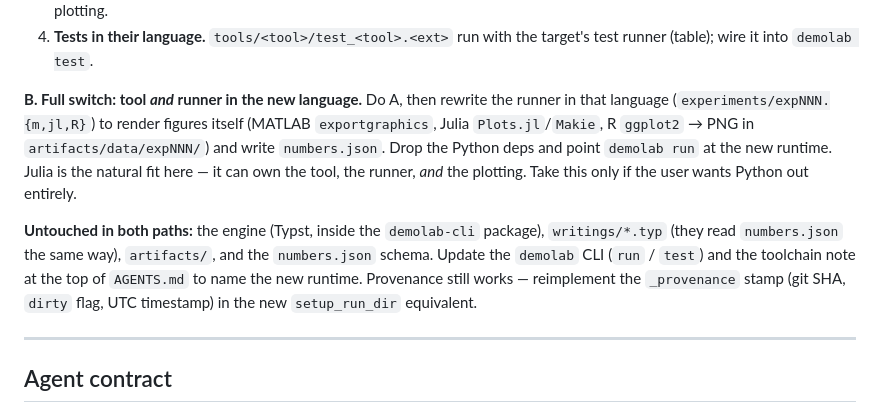
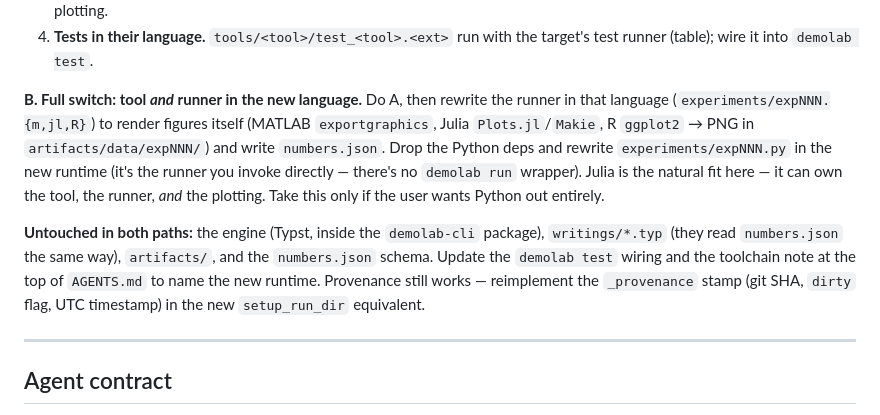
Before and after one commit to eoinmurray/demolab, a Markdown page: demolab_cli/runbooks/MIGRATE-STACK.md, the part around the change. Rendered like a GitHub page.

```diff
--- a/demolab_cli/runbooks/MIGRATE-STACK.md
+++ b/demolab_cli/runbooks/MIGRATE-STACK.md
@@ -35,9 +35,9 @@ Offer the hybrid first (least churn):
 3. **Keep the runner's shape.** `experiments/expNNN.py` still shells out to the tool — swap the `python tools/<tool>/tool.py lif` invocation for the target's (e.g. `matlab -batch "cd('tools/<tool>'); tool('lif', ...)"`, `julia tools/<tool>/tool.jl lif …`). It still reads `manifest.json` + the tool's data file and renders the figure with matplotlib into `artifacts/data/expNNN/`. Keep a minimal `uv` env (numpy + matplotlib) purely for staging + plotting.
 4. **Tests in their language.** `tools/<tool>/test_<tool>.<ext>` run with the target's test runner (table); wire it into `demolab test`.
 
-**B. Full switch: tool *and* runner in the new language.** Do A, then rewrite the runner in that language (`experiments/expNNN.{m,jl,R}`) to render figures itself (MATLAB `exportgraphics`, Julia `Plots.jl`/`Makie`, R `ggplot2` → PNG in `artifacts/data/expNNN/`) and write `numbers.json`. Drop the Python deps and point `demolab run` at the new runtime. Julia is the natural fit here — it can own the tool, the runner, *and* the plotting. Take this only if the user wants Python out entirely.
+**B. Full switch: tool *and* runner in the new language.** Do A, then rewrite the runner in that language (`experiments/expNNN.{m,jl,R}`) to render figures itself (MATLAB `exportgraphics`, Julia `Plots.jl`/`Makie`, R `ggplot2` → PNG in `artifacts/data/expNNN/`) and write `numbers.json`. Drop the Python deps and rewrite `experiments/expNNN.py` in the new runtime (it's the runner you invoke directly — there's no `demolab run` wrapper). Julia is the natural fit here — it can own the tool, the runner, *and* the plotting. Take this only if the user wants Python out entirely.
 
-**Untouched in both paths:** the engine (Typst, inside the `demolab-cli` package), `writings/*.typ` (they read `numbers.json` the same way), `artifacts/`, and the `numbers.json` schema. Update the `demolab` CLI (`run` / `test`) and the toolchain note at the top of `AGENTS.md` to name the new runtime. Provenance still works — reimplement the `_provenance` stamp (git SHA, `dirty` flag, UTC timestamp) in the new `setup_run_dir` equivalent.
+**Untouched in both paths:** the engine (Typst, inside the `demolab-cli` package), `writings/*.typ` (they read `numbers.json` the same way), `artifacts/`, and the `numbers.json` schema. Update the `demolab test` wiring and the toolchain note at the top of `AGENTS.md` to name the new runtime. Provenance still works — reimplement the `_provenance` stamp (git SHA, `dirty` flag, UTC timestamp) in the new `setup_run_dir` equivalent.
 
 ---
 
```
Also changed, not shown: README.md (+1 -1 lines), demolab_cli/runbooks/GETTING-STARTED.md (+2 -2 lines).
